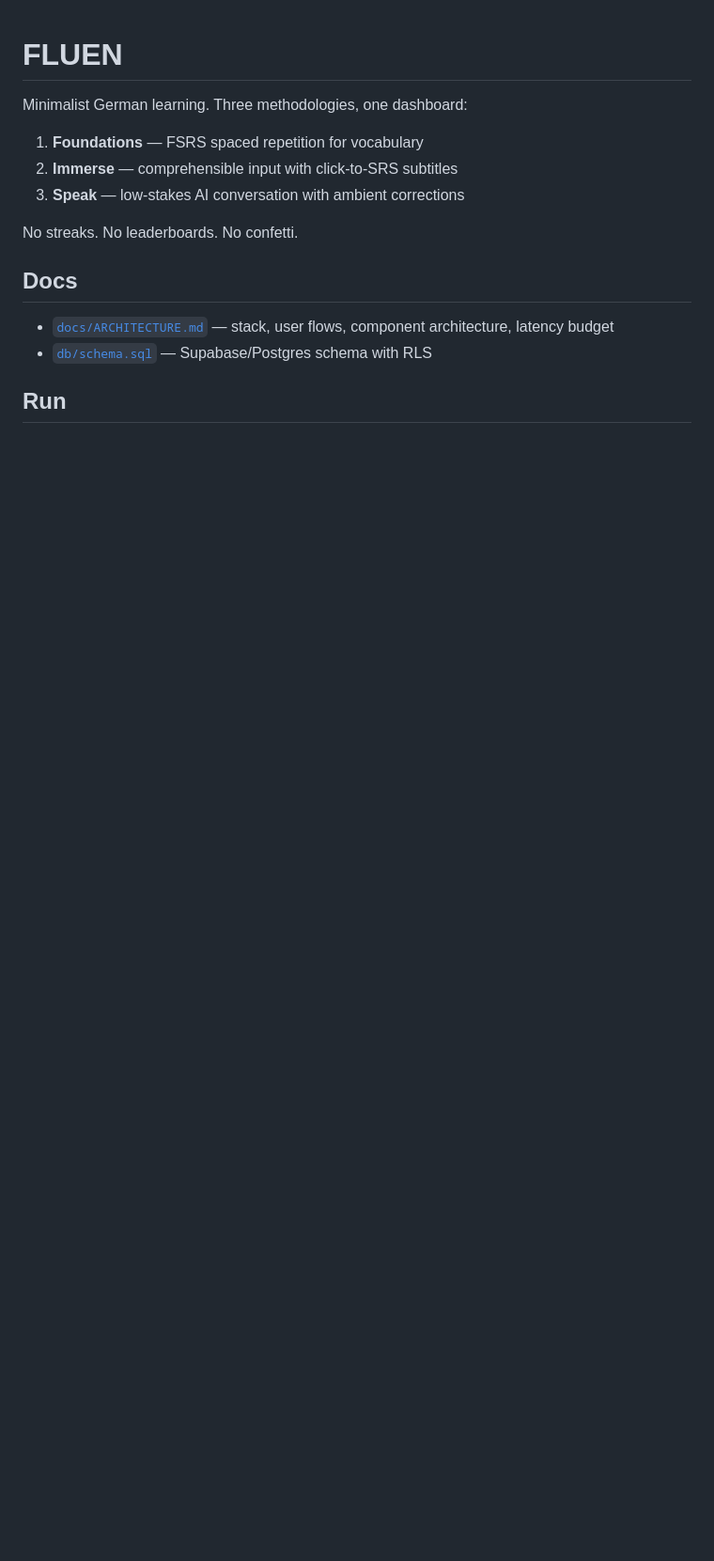
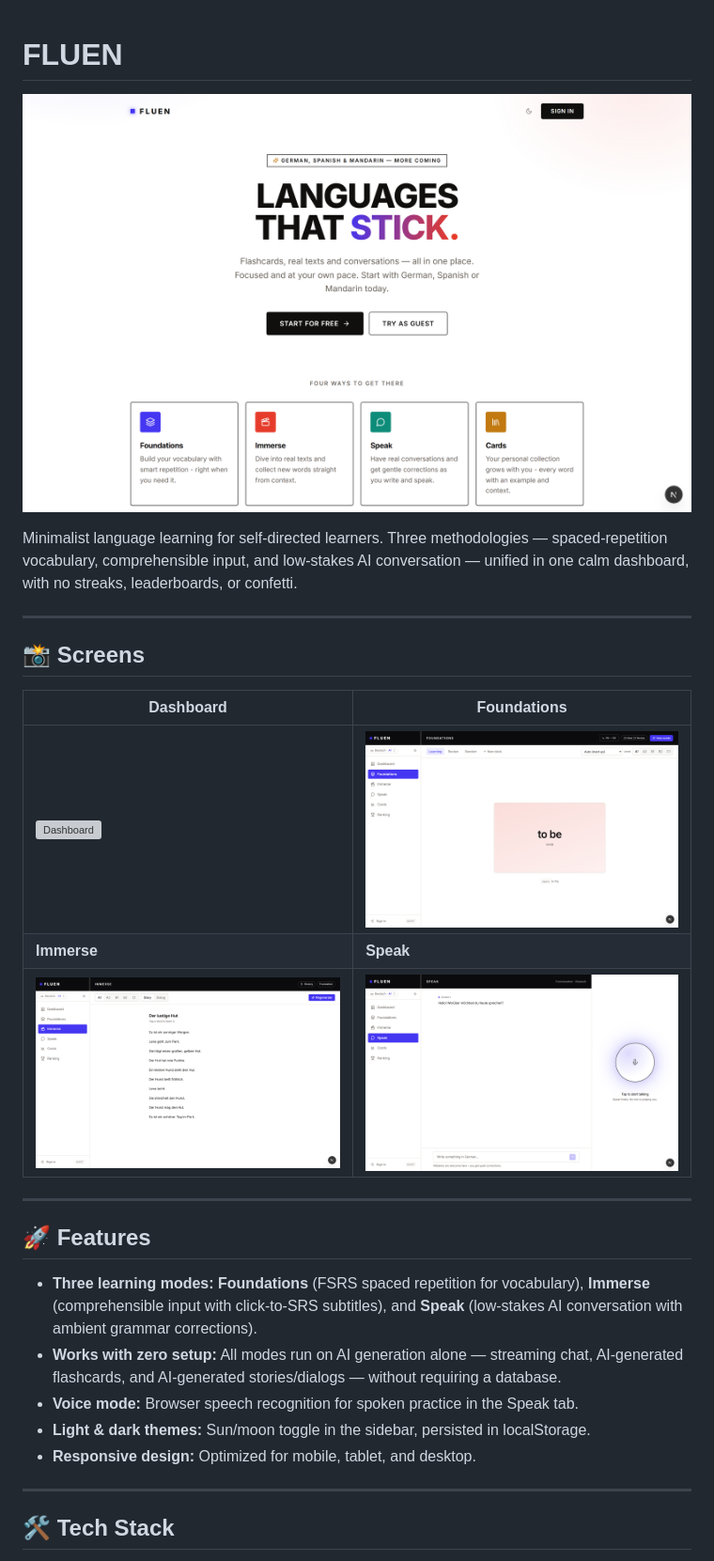
Before and after one commit to kenvarasolivo/fluen-languages, a Markdown page: README.md, the part around one of its changes. Shown at 94% size. Rendered like a GitHub page; pictures changed too: docs/screenshots/foundations.png (added), docs/screenshots/immerse.png (added), docs/screenshots/landing.png (added); blank space fills up the shorter version; grey boxes are pictures that could not be loaded.

````diff
--- a/README.md
+++ b/README.md
@@ -1,18 +1,32 @@
 # FLUEN
 
-Minimalist German learning. Three methodologies, one dashboard:
+![FLUEN — Languages that stick](docs/screenshots/landing.png)
 
-1. **Foundations** — FSRS spaced repetition for vocabulary
-2. **Immerse** — comprehensible input with click-to-SRS subtitles
-3. **Speak** — low-stakes AI conversation with ambient corrections
+<!-- [![Website](https://img.shields.io/badge/Website-Live-brightgreen)](https://your-live-website.com) -->
 
-No streaks. No leaderboards. No confetti.
+Minimalist language learning for self-directed learners. Three methodologies — spaced-repetition vocabulary, comprehensible input, and low-stakes AI conversation — unified in one calm dashboard, with no streaks, leaderboards, or confetti.
 
-## Docs
+---
 
-- [`docs/ARCHITECTURE.md`](docs/ARCHITECTURE.md) — stack, user flows, component architecture, latency budget
-- [`db/schema.sql`](db/schema.sql) — Supabase/Postgres schema with RLS
+## 📸 Screens
 
-## Run
+| Dashboard | Foundations |
+|---|---|
+| ![Dashboard](docs/screenshots/dashboard.png) | ![Foundations](docs/screenshots/foundations.png) |
+| **Immerse** | **Speak** |
+| ![Immerse](docs/screenshots/immerse.png) | ![Speak](docs/screenshots/speak.png) |
 
-```sh
+---
+
+## 🚀 Features
+
+*   **Three learning modes:** **Foundations** (FSRS spaced repetition for vocabulary), **Immerse** (comprehensible input with click-to-SRS subtitles), and **Speak** (low-stakes AI conversation with ambient grammar corrections).
+*   **Works with zero setup:** All modes run on AI generation alone — streaming chat, AI-generated flashcards, and AI-generated stories/dialogs — without requiring a database.
+*   **Voice mode:** Browser speech recognition for spoken practice in the Speak tab.
+*   **Light & dark themes:** Sun/moon toggle in the sidebar, persisted in localStorage.
+*   **Responsive design:** Optimized for mobile, tablet, and desktop.
+
+---
+
+## 🛠️ Tech Stack
+
````
Also changed, not shown: other parts of README.md (+44 -11 lines), 2 other files.
